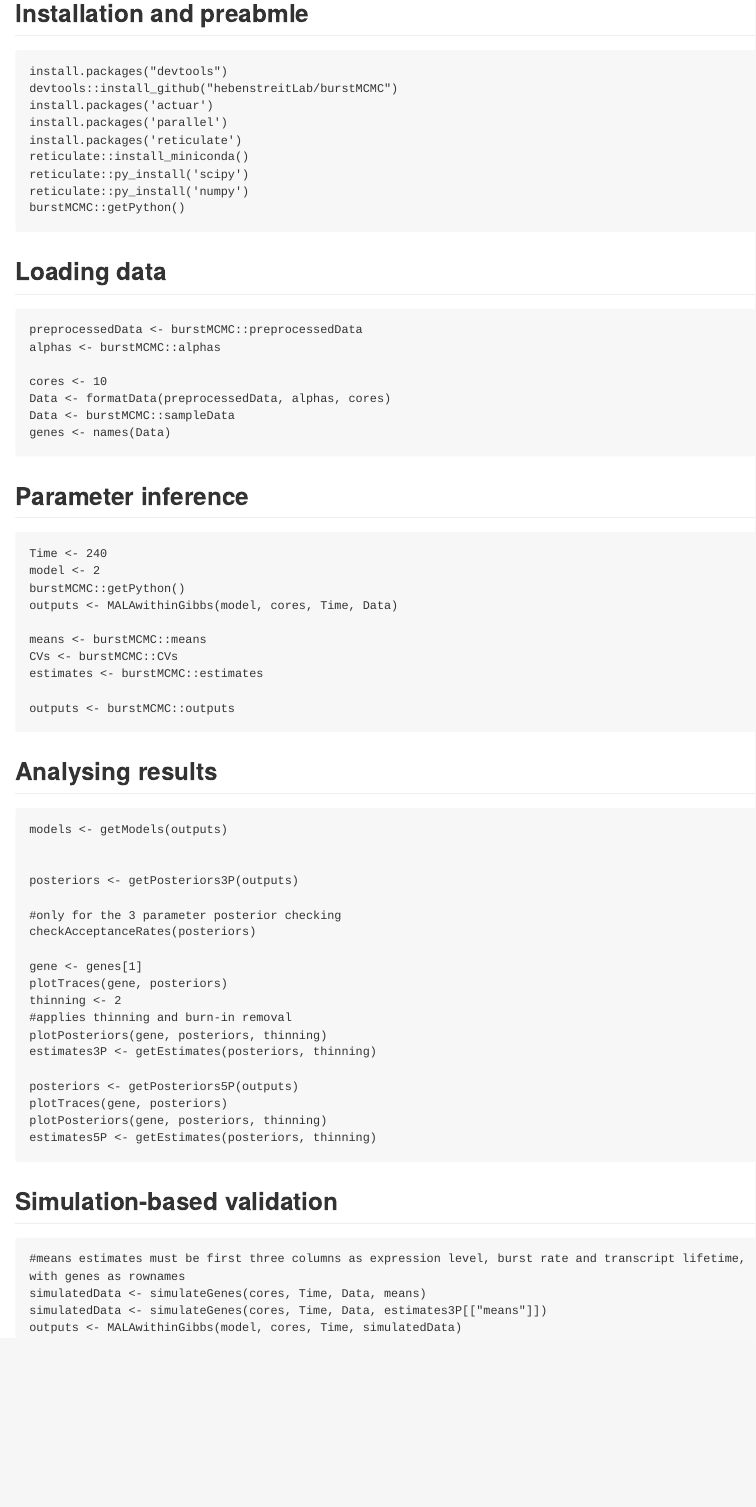
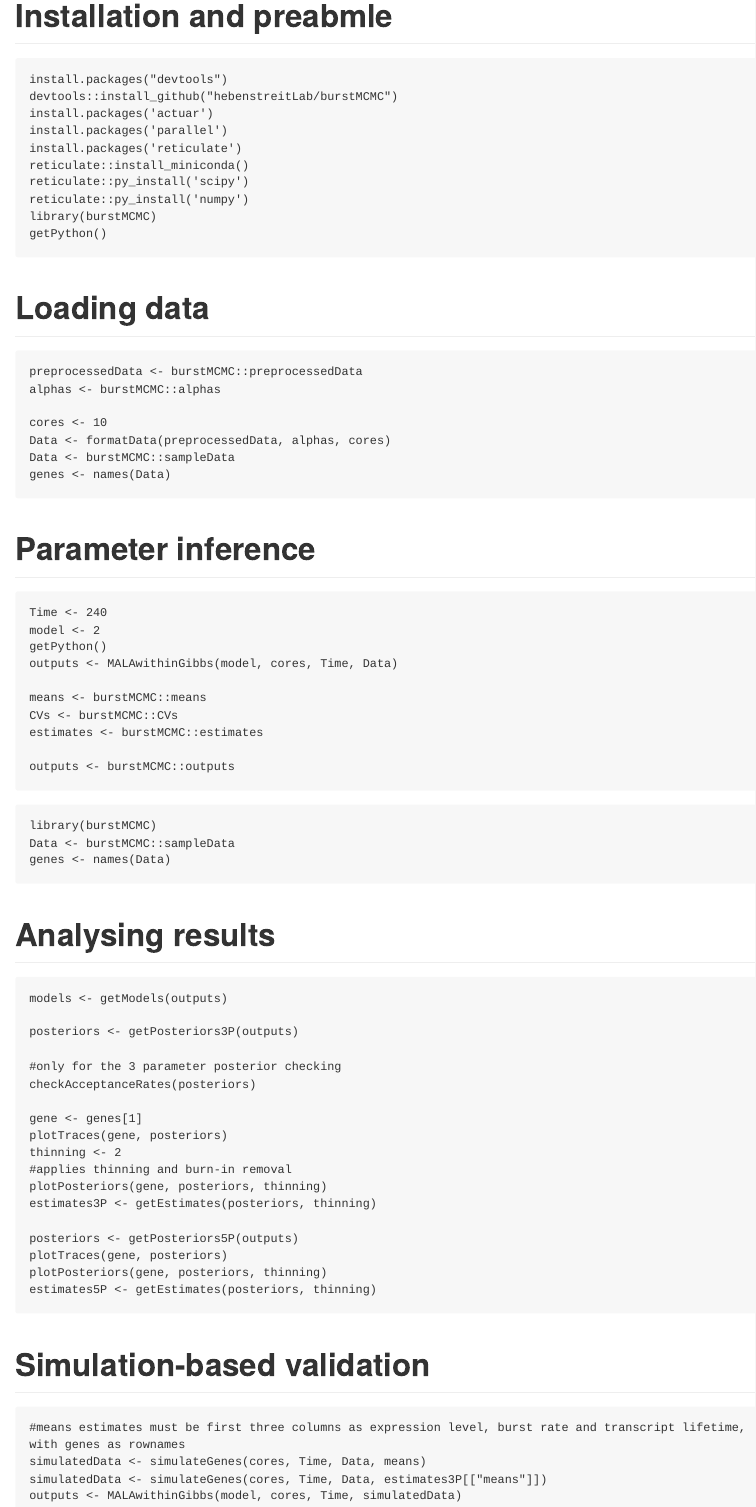
Before and after one commit to hebenstreitLab/burstMCMC, an R Markdown document (README.Rmd): the page in a window 1100 px wide, from 160 px down before the commit and from 40 px down after it, so that both start at the same text. The pictures show the output file README.md that the author committed with the source, drawn offline in the style of GitHub; long lines of code are wrapped.

Commit message:
Add files via upload

````diff
--- a/README.Rmd
+++ b/README.Rmd
@@ -8,6 +7,6 @@ output:
 
-## Installation and preabmle
-``` {eval=F, echo=T}
+# Installation and preabmle
+``` {R eval=F, echo=T}
 install.packages("devtools")
 devtools::install_github("hebenstreitLab/burstMCMC")
 install.packages('actuar')
@@ -16,11 +15,12 @@ install.packages('reticulate')
 reticulate::install_miniconda()
 reticulate::py_install('scipy')
 reticulate::py_install('numpy')
-burstMCMC::getPython()
+library(burstMCMC)
+getPython()
 ```
 
-## Loading data
-``` {eval=F, echo=T}
+# Loading data
+``` {R eval=F, echo=T}
 preprocessedData <- burstMCMC::preprocessedData
 alphas <- burstMCMC::alphas
 
@@ -30,11 +30,11 @@ Data <- burstMCMC::sampleData
 genes <- names(Data)
 ```
 
-## Parameter inference
-``` {eval=F, echo=T}
+# Parameter inference
+``` {R eval=F, echo=T}
 Time <- 240
 model <- 2
-burstMCMC::getPython()
+getPython()
 outputs <- MALAwithinGibbs(model, cores, Time, Data)
 
 means <- burstMCMC::means
@@ -44,10 +44,15 @@ estimates <- burstMCMC::estimates
 outputs <- burstMCMC::outputs
 ```
 
-## Analysing results
-``` {eval=F, echo=T}
+``` {R eval=T, echo=F}
+library(burstMCMC)
+Data <- burstMCMC::sampleData
+genes <- names(Data)
+```
+
+# Analysing results
+``` {R eval=T, echo=T}
 models <- getModels(outputs)
-
 
 posteriors <- getPosteriors3P(outputs)
 
````
Also changed, not shown: README.html (added), README.md, README.Rmd (7 more changed lines).
